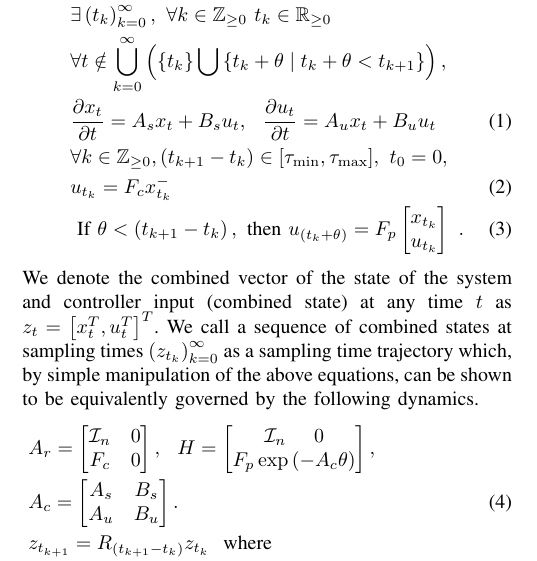
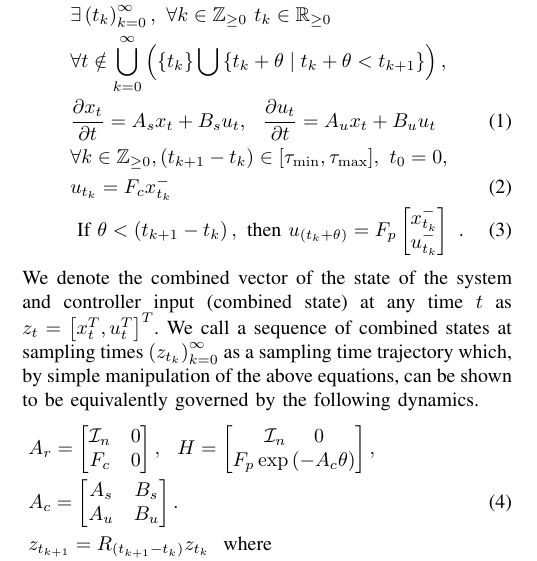
Before and after one commit to asarvind/2021CDCsynthesis, a LaTeX paper (main.tex, which reads sections/problem.tex): part of one column of page 1 of 5, cut so that both start at the same text. Compiled offline with pdfLaTeX.

Commit message:
corrected system dynamics

```diff
--- a/sections/problem.tex
+++ b/sections/problem.tex
@@ -8,7 +8,7 @@ We consider a sampled data linear time invariant (LTI) system  defined as follow
     & \forall k\in\integers_{\geq 0},
      \rb{t_{k+1}-t_k}\in[\lb,\ub],~t_0 = 0,\\
     & \inp{t_k} = F_c\state{t_k}^-~\numberthis\\
-    &~\text{If}~\theta<\rb{t_{k+1}-t_k},~\text{then}~\inp{\rb{t_k+\theta}} = F_p\mymatrix{\state{t_k}\\\inp{t_k}}~\numberthis\label{eqn:ncsend}.
+    &~\text{If}~\theta<\rb{t_{k+1}-t_k},~\text{then}~\inp{\rb{t_k+\theta}} = F_p\mymatrix{\state{t_k}^-\\\inp{t_k}^-}~\numberthis\label{eqn:ncsend}.
 \end{align*}
 %
 We denote the combined vector of the state of the system and controller input (combined state) at any time $t$ as $\cs{t} = \mymatrix{\state{t}^T,\inp{t}^T}^T$.  We call a sequence of combined states at sampling times $\rb{\cs{t_k}}_{k=0}^\infty$ as a sampling time trajectory which, by simple manipulation of the above equations, can be shown to be equivalently governed by the following dynamics.
```
